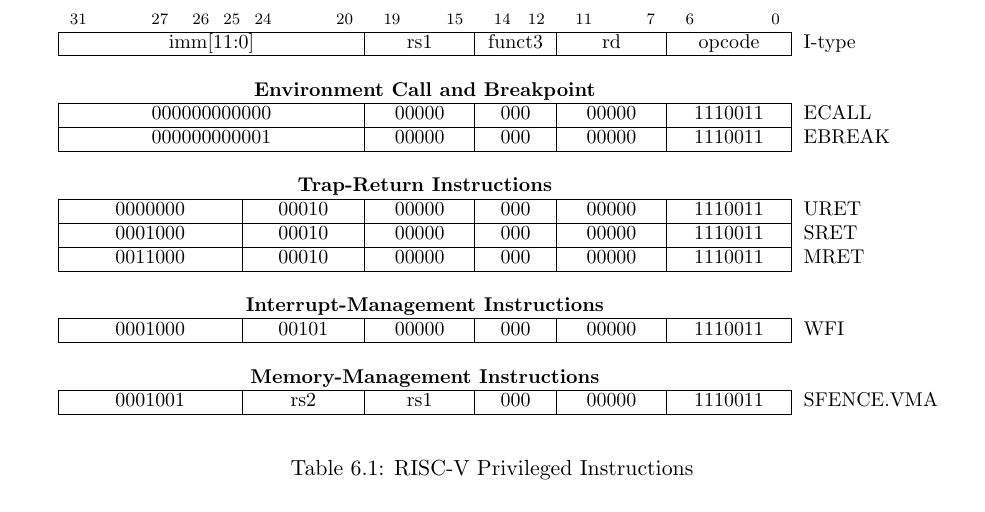
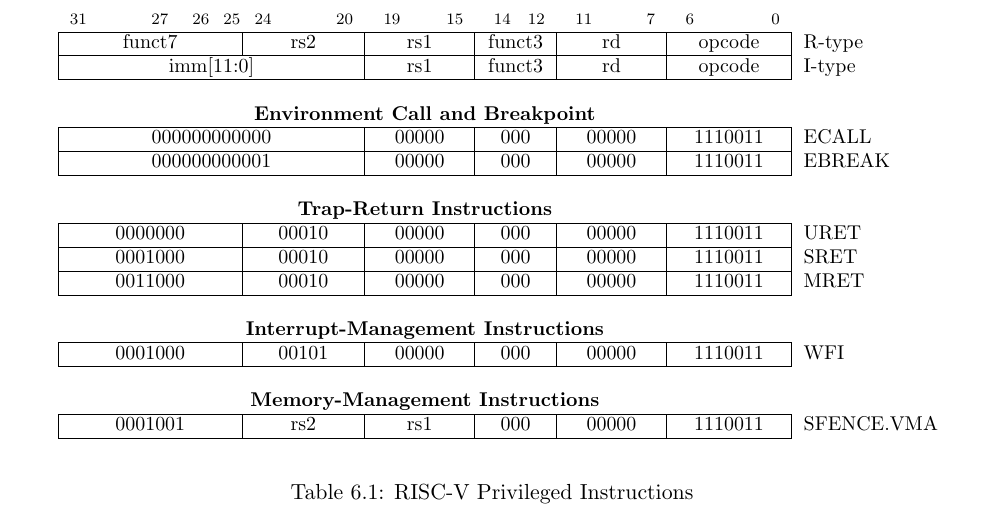
Before and after one commit to riscv/riscv-isa-manual, a LaTeX thesis (src/riscv-privileged.tex, which reads src/priv-instr-table.tex): part of page 94 of 105, cut so that both start at the same text. Compiled offline with pdfLaTeX.

Commit message:
Add R-type format to priv-instr-table
Closes #115

```diff
--- a/src/priv-instr-table.tex
+++ b/src/priv-instr-table.tex
@@ -17,6 +17,16 @@
 \instbitrange{14}{12} &
 \instbitrange{11}{7} &
 \instbitrange{6}{0} \\
+\cline{2-11}
+
+
+&
+\multicolumn{4}{|c|}{funct7} &
+\multicolumn{2}{c|}{rs2} &
+\multicolumn{1}{c|}{rs1} &
+\multicolumn{1}{c|}{funct3} &
+\multicolumn{1}{c|}{rd} &
+\multicolumn{1}{c|}{opcode} & R-type \\
 \cline{2-11}
 
 
```
